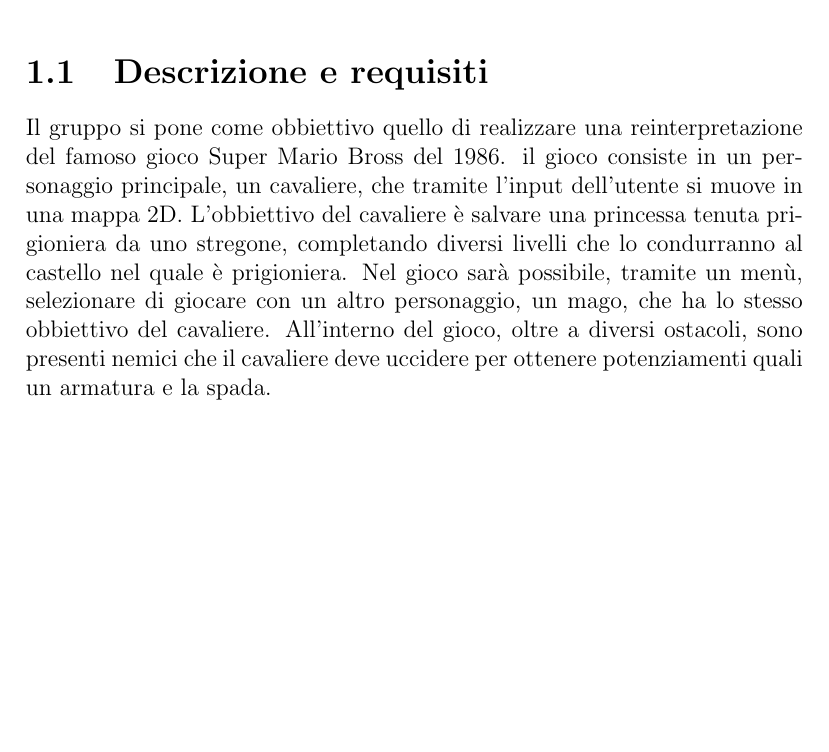
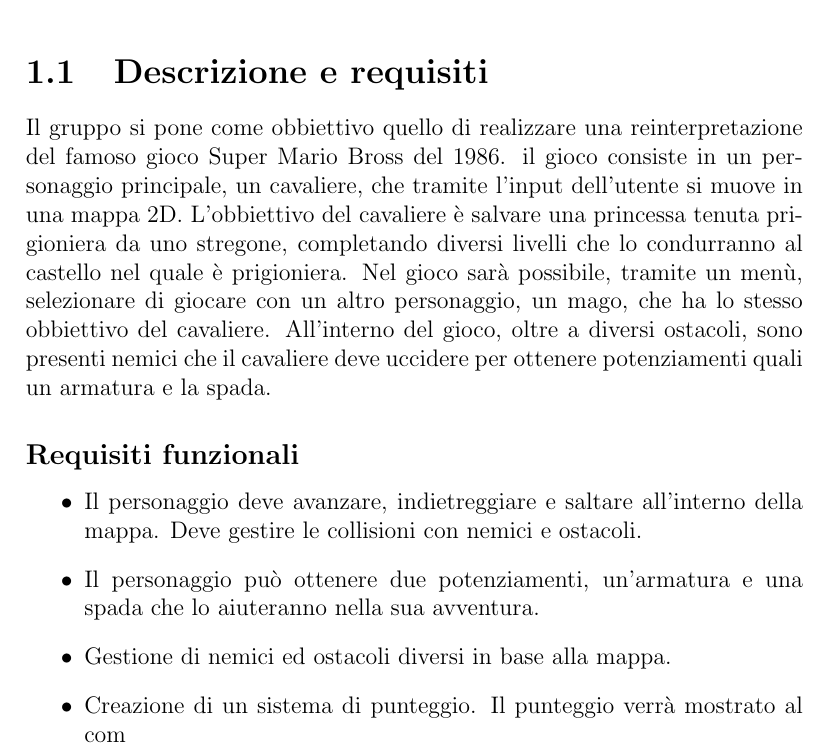
Before and after one commit to unibo-oop-projects/OOP24-Bainchedi-FraGatti-FrancescaGatti-GiovanniMariaRava-Riccardo-SamueleBianchedi-runwarrior, a LaTeX document (report/report.tex): part of page 2 of 2, cut so that both start at the same text, the shorter picture padded with empty space. Compiled offline with pdfLaTeX.

Commit message:
wrote subsection "Requisiti funzionali"

```diff
--- a/report/report.tex
+++ b/report/report.tex
@@ -27,5 +27,11 @@
 prigioniera. Nel gioco sarà possibile, tramite un menù, selezionare di giocare con un altro personaggio,
 un mago, che ha lo stesso obbiettivo del cavaliere. All'interno del gioco, oltre a diversi ostacoli, sono presenti nemici che il
 cavaliere deve uccidere per ottenere potenziamenti quali un armatura e la spada.
-
+\subsection*{Requisiti funzionali}
+\begin{itemize}
+    \item Il personaggio deve avanzare, indietreggiare e saltare all'interno della mappa. Deve gestire le collisioni con nemici e ostacoli.
+    \item Il personaggio può ottenere due potenziamenti, un'armatura e una spada che lo aiuteranno nella sua avventura.
+    \item Gestione di nemici ed ostacoli diversi in base alla mappa.
+    \item Creazione di un sistema di punteggio. Il punteggio verrà mostrato al com
+\end{itemize}
 \end{document}
```
Also changed, not shown: report/report.pdf, 4 other files.
